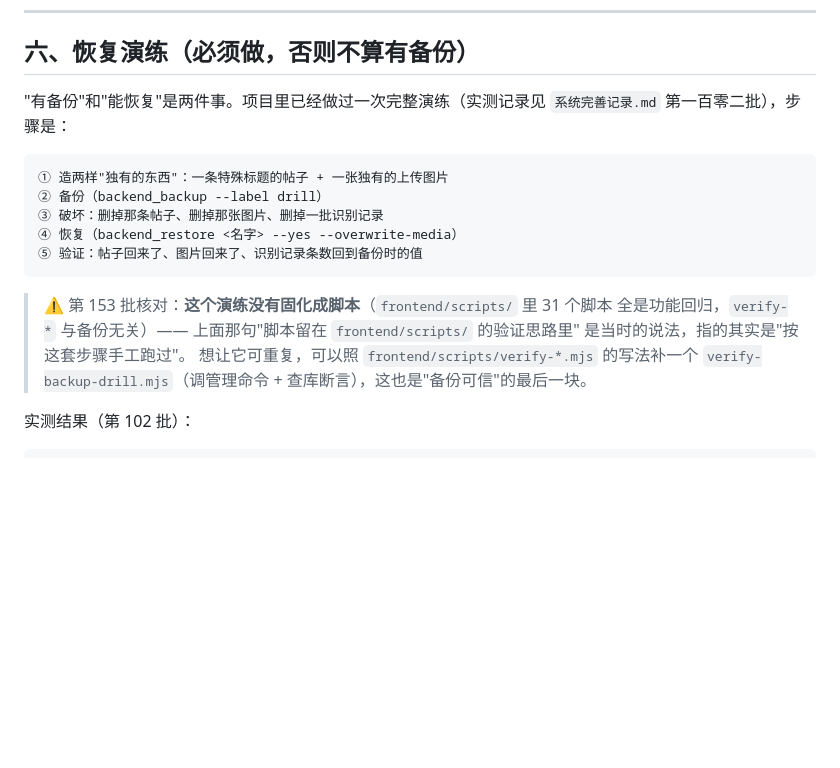
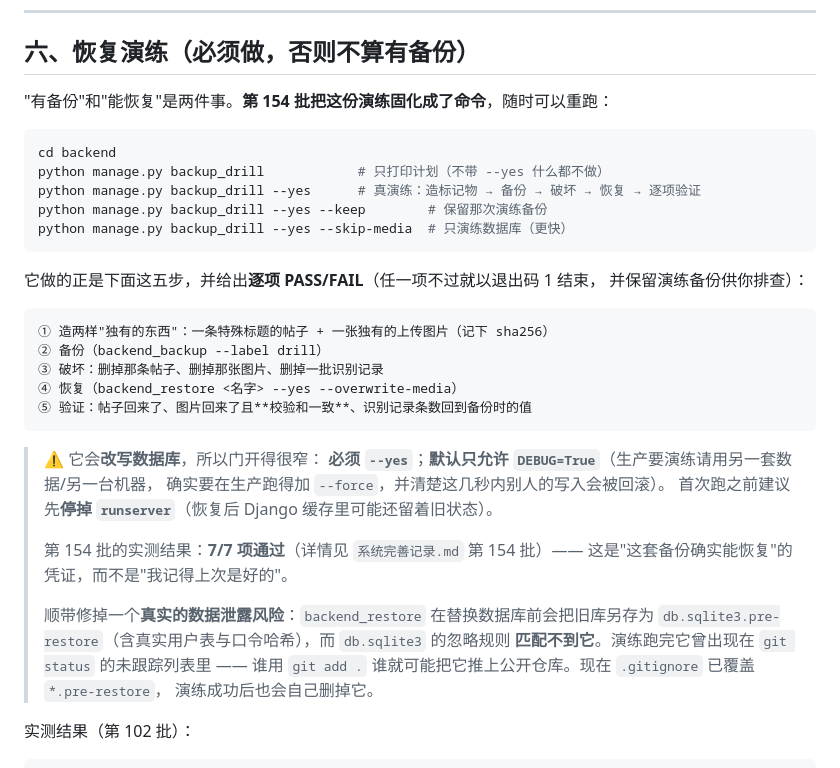
Before and after one commit to shiguangiliushi/crop-disease-system, a Markdown page: docs/备份与恢复.md, the part around the change. Rendered like a GitHub page; blank space fills up the shorter version.

Commit message:
docs: 备份恢复演练的使用说明与泄露风险提示（第 154 批）

````diff
--- a/docs/备份与恢复.md
+++ b/docs/备份与恢复.md
@@ -145,22 +145,40 @@ Register-ScheduledTask -TaskName "crop-backup" -Action $action -Trigger $trigger
 
 ## 六、恢复演练（**必须做，否则不算有备份**）
 
-"有备份"和"能恢复"是两件事。项目里已经做过一次完整演练（实测记录见
-`系统完善记录.md` 第一百零二批），步骤是：
+"有备份"和"能恢复"是两件事。**第 154 批把这份演练固化成了命令**，随时可以重跑：
+
+```bash
+cd backend
+python manage.py backup_drill            # 只打印计划（不带 --yes 什么都不做）
+python manage.py backup_drill --yes      # 真演练：造标记物 → 备份 → 破坏 → 恢复 → 逐项验证
+python manage.py backup_drill --yes --keep        # 保留那次演练备份
+python manage.py backup_drill --yes --skip-media  # 只演练数据库（更快）
+```
+
+它做的正是下面这五步，并给出**逐项 PASS/FAIL**（任一项不过就以退出码 1 结束，
+并保留演练备份供你排查）：
 
 ```
-① 造两样"独有的东西"：一条特殊标题的帖子 + 一张独有的上传图片
+① 造两样"独有的东西"：一条特殊标题的帖子 + 一张独有的上传图片（记下 sha256）
 ② 备份（backend_backup --label drill）
 ③ 破坏：删掉那条帖子、删掉那张图片、删掉一批识别记录
 ④ 恢复（backend_restore <名字> --yes --overwrite-media）
-⑤ 验证：帖子回来了、图片回来了、识别记录条数回到备份时的值
+⑤ 验证：帖子回来了、图片回来了且**校验和一致**、识别记录条数回到备份时的值
 ```
 
-> ⚠️ 第 153 批核对：**这个演练没有固化成脚本**（`frontend/scripts/` 里 31 个脚本
-> 全是功能回归，`verify-*` 与备份无关）—— 上面那句"脚本留在 `frontend/scripts/` 的验证思路里"
-> 是当时的说法，指的其实是"按这套步骤手工跑过"。
-> 想让它可重复，可以照 `frontend/scripts/verify-*.mjs` 的写法补一个
-> `verify-backup-drill.mjs`（调管理命令 + 查库断言），这也是"备份可信"的最后一块。
+> ⚠️ 它会**改写数据库**，所以门开得很窄：
+> **必须 `--yes`**；**默认只允许 `DEBUG=True`**（生产要演练请用另一套数据/另一台机器，
+> 确实要在生产跑得加 `--force`，并清楚这几秒内别人的写入会被回滚）。
+> 首次跑之前建议先**停掉 `runserver`**（恢复后 Django 缓存里可能还留着旧状态）。
+>
+> 第 154 批的实测结果：**7/7 项通过**（详情见 `系统完善记录.md` 第 154 批）——
+> 这是"这套备份确实能恢复"的凭证，而不是"我记得上次是好的"。
+>
+> 顺带修掉一个**真实的数据泄露风险**：`backend_restore` 在替换数据库前会把旧库另存为
+> `db.sqlite3.pre-restore`（含真实用户表与口令哈希），而 `db.sqlite3` 的忽略规则
+> **匹配不到它**。演练跑完它曾出现在 `git status` 的未跟踪列表里 —— 谁用 `git add .`
+> 谁就可能把它推上公开仓库。现在 `.gitignore` 已覆盖 `*.pre-restore`，
+> 演练成功后也会自己删掉它。
 
 实测结果（第 102 批）：
 
````
Also changed, not shown: README.md (+4 -1 lines), docs/部署与运维.md (+4 -0 lines).
